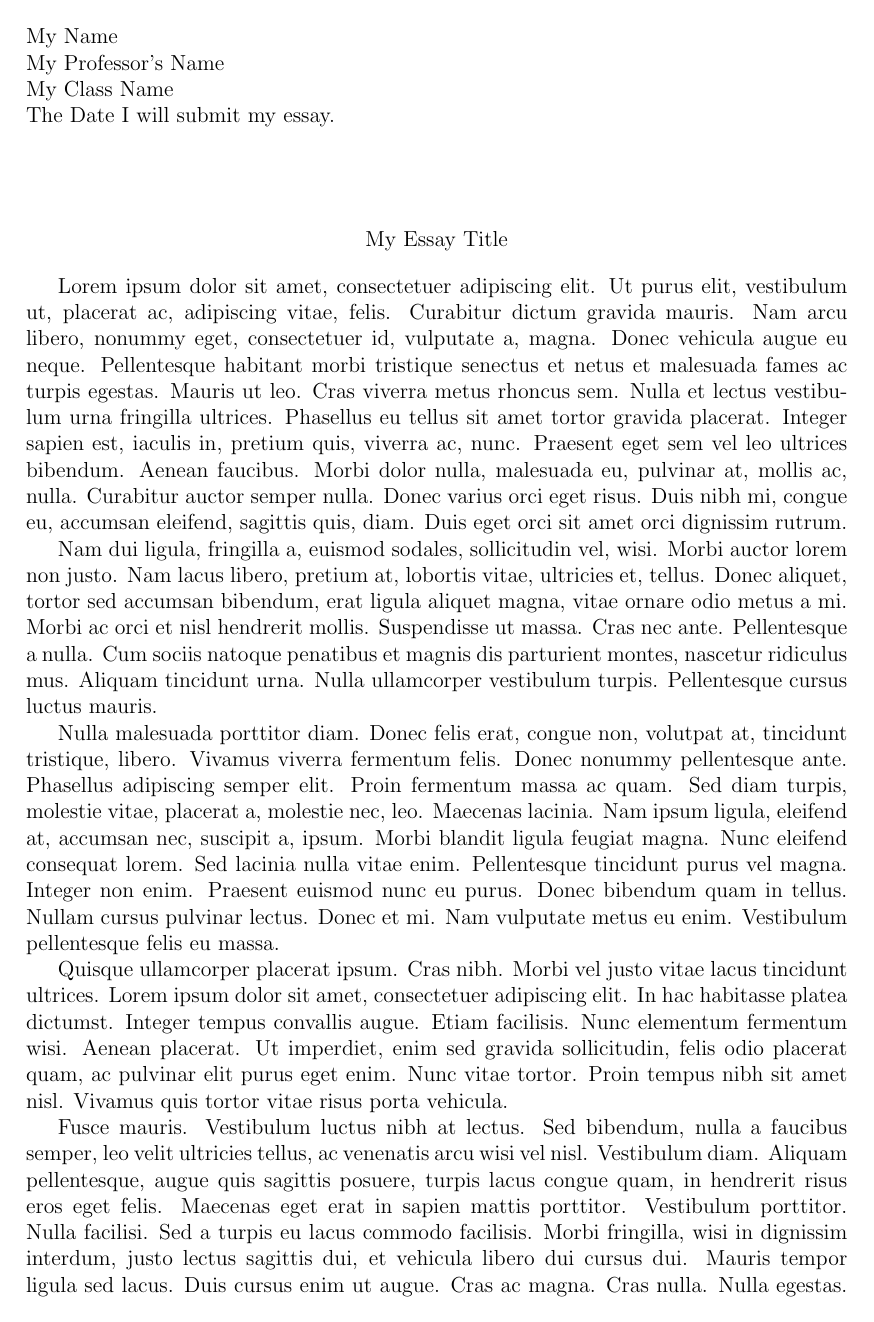
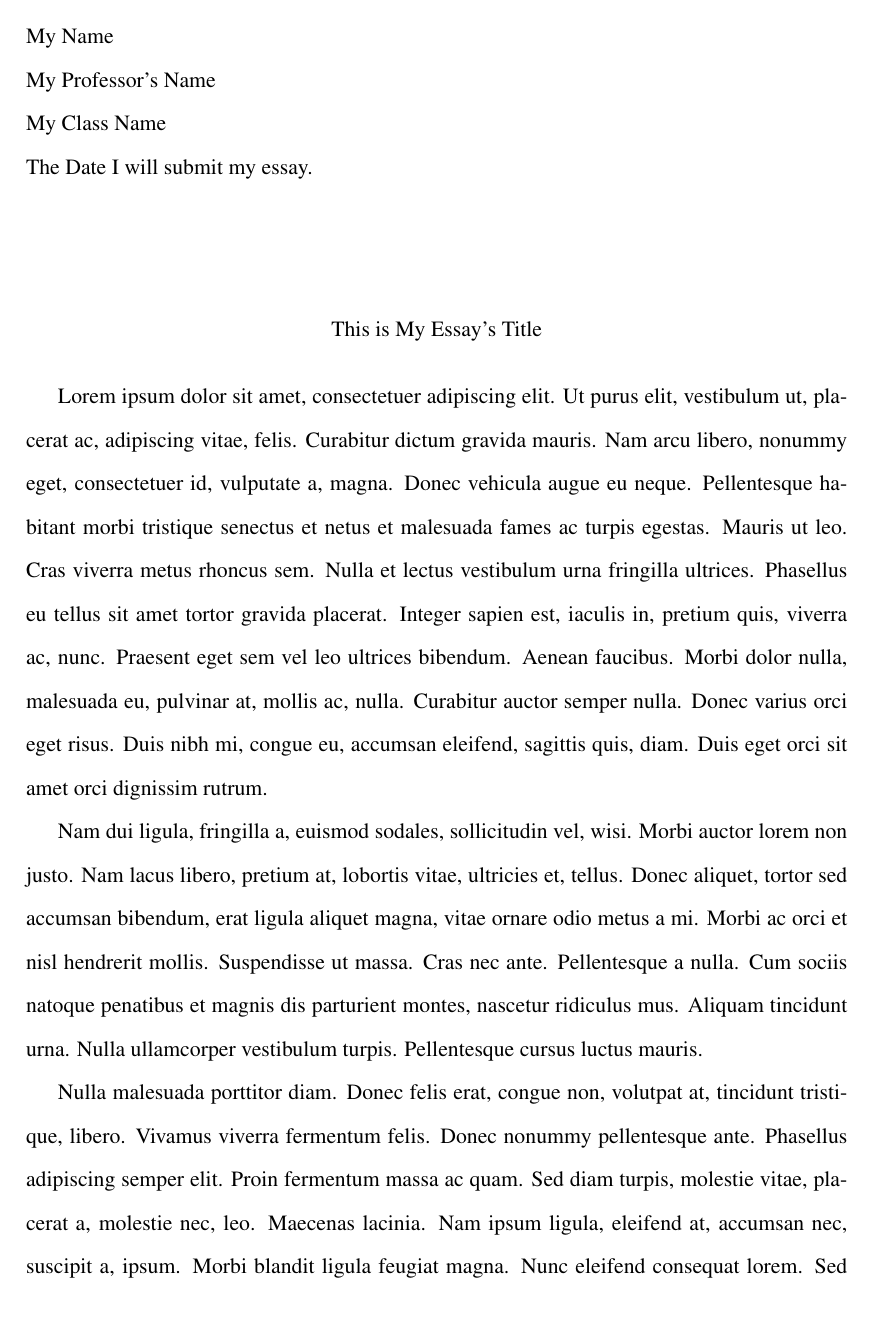
Before and after one commit to estebanpuyanas/LaTex-Templates, a LaTeX document (humanities-academic.tex): page 1 of 2. Compiled offline with pdfLaTeX.

Commit message:
updated to use pt 12 TNR, doube space

```diff
--- a/humanities-academic.tex
+++ b/humanities-academic.tex
@@ -2,6 +2,11 @@
 \usepackage{fancyhdr}  % Package for headers and footers
 \usepackage[a4paper, margin=1in]{geometry} % Standard 1-inch margins
 \usepackage{lipsum} % For dummy text
+\usepackage{setspace} % Package for double spacing
+\usepackage{times} % Use Times New Roman font
+
+% Set double spacing
+\doublespacing
 
 % Set up header and footer for pages after the first
 \pagestyle{fancy}
@@ -30,7 +35,7 @@ The Date I will submit my essay.\\
 
 % Title
 \begin{center}
-    My Essay Title
+    This is My Essay’s Title
 \end{center}
 
 % Reset page counter so first page doesn't count for numbering
```
